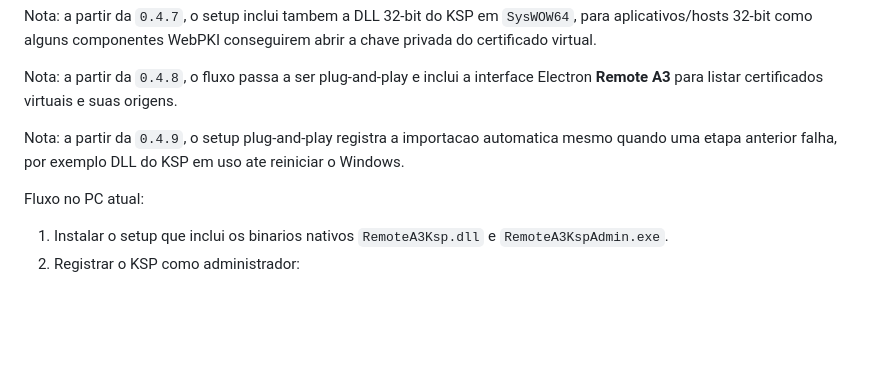
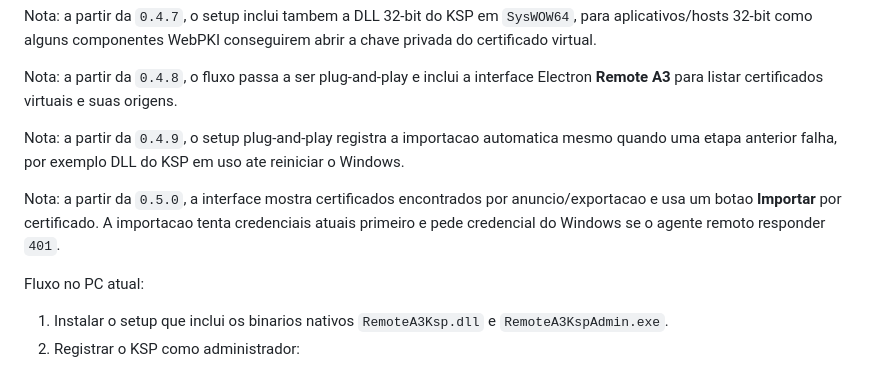
Before and after one commit to madiaznx/remote-a3, a Markdown page: README.md, the part around the change. Drawn GitHub-style; blank space fills up the shorter version.

Commit message:
Release 0.5.0 manual import UI

```diff
--- a/README.md
+++ b/README.md
@@ -180,6 +180,8 @@ Nota: a partir da `0.4.8`, o fluxo passa a ser plug-and-play e inclui a interfac
 
 Nota: a partir da `0.4.9`, o setup plug-and-play registra a importacao automatica mesmo quando uma etapa anterior falha, por exemplo DLL do KSP em uso ate reiniciar o Windows.
 
+Nota: a partir da `0.5.0`, a interface mostra certificados encontrados por anuncio/exportacao e usa um botao **Importar** por certificado. A importacao tenta credenciais atuais primeiro e pede credencial do Windows se o agente remoto responder `401`.
+
 Fluxo no PC atual:
 
 1. Instalar o setup que inclui os binarios nativos `RemoteA3Ksp.dll` e `RemoteA3KspAdmin.exe`.
```
